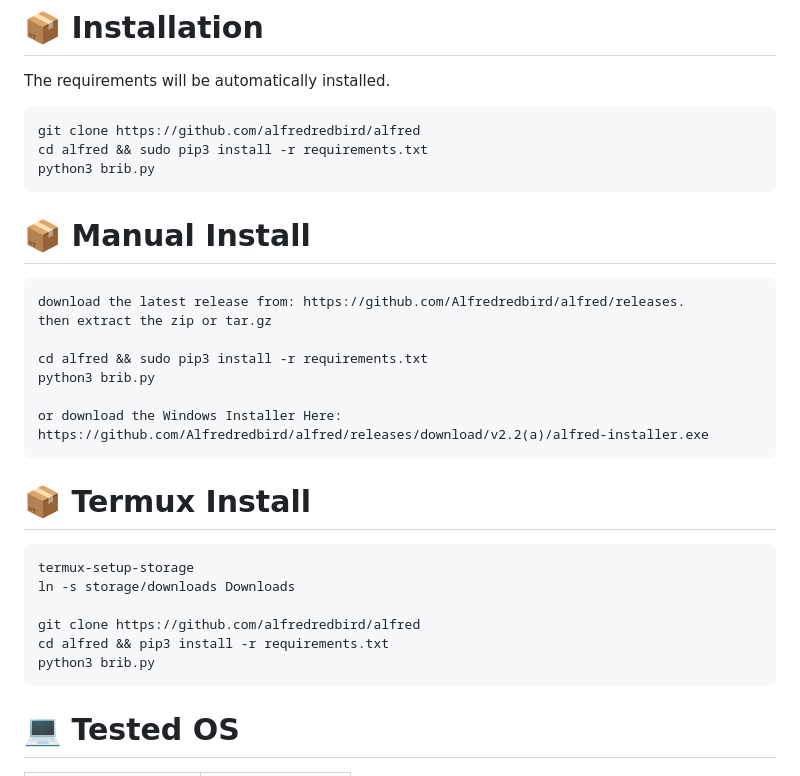
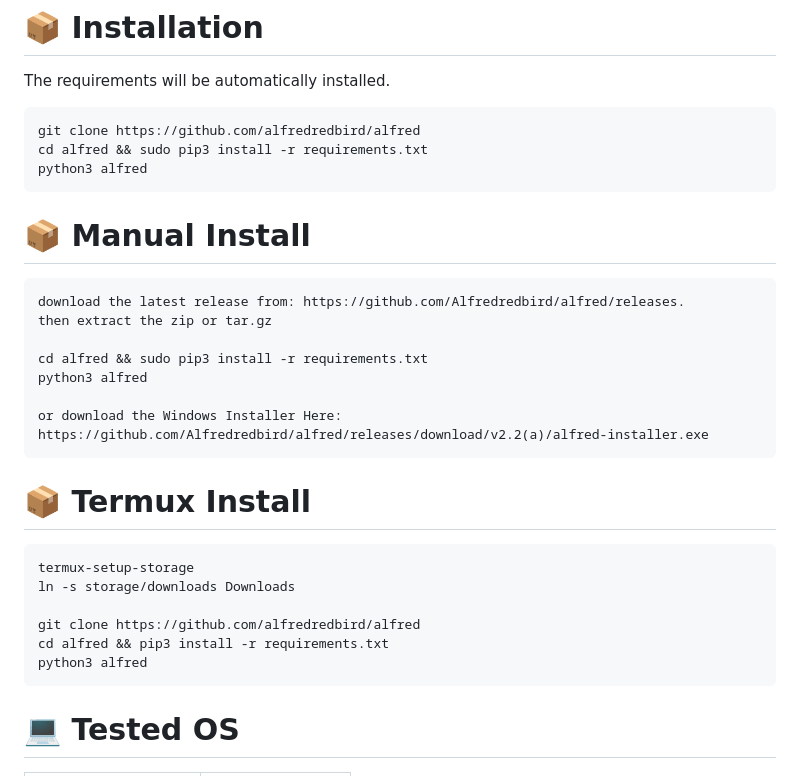
Before and after one commit to Alfredredbird/tookie-osint, a Markdown page: README.md, the part around the change. Drawn GitHub-style.

```diff
--- a/README.md
+++ b/README.md
@@ -30,13 +30,14 @@ The requirements will be automatically installed.
 
     git clone https://github.com/alfredredbird/alfred
     cd alfred && sudo pip3 install -r requirements.txt
-    python3 brib.py
+    python3 alfred
+
 # 📦 Manual Install
     download the latest release from: https://github.com/Alfredredbird/alfred/releases.
     then extract the zip or tar.gz
 
     cd alfred && sudo pip3 install -r requirements.txt
-    python3 brib.py
+    python3 alfred
 
     or download the Windows Installer Here: https://github.com/Alfredredbird/alfred/releases/download/v2.2(a)/alfred-installer.exe
 
@@ -47,7 +48,7 @@ The requirements will be automatically installed.
 
     git clone https://github.com/alfredredbird/alfred
     cd alfred && pip3 install -r requirements.txt
-    python3 brib.py
+    python3 alfred
 
 # 💻 Tested OS
 
```
